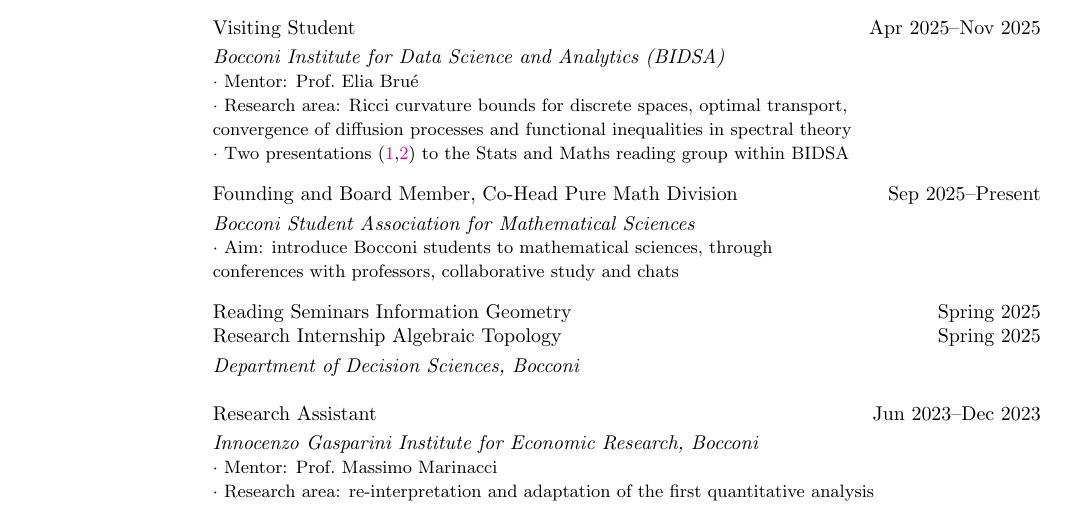
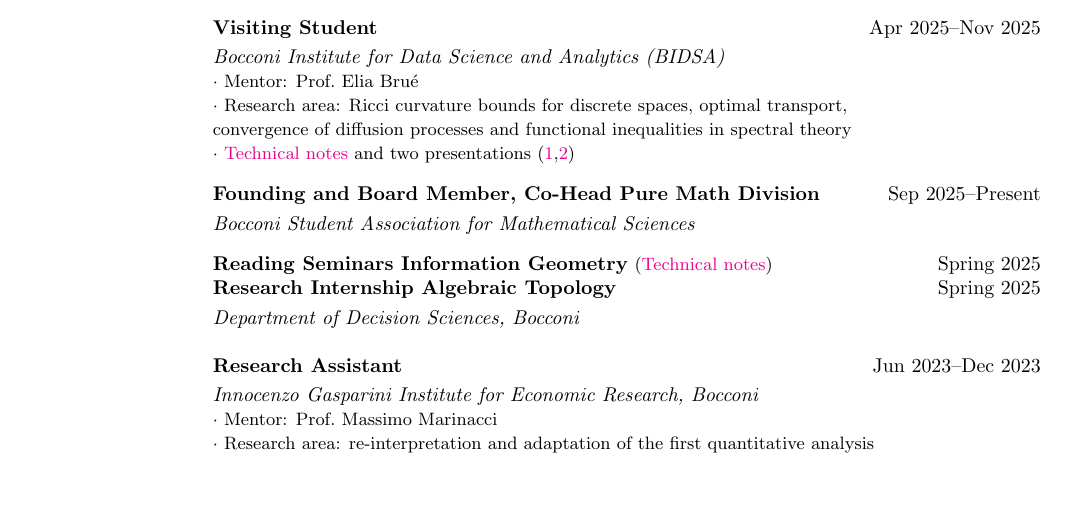
Before and after one commit to matildedol/matildedol.github.io, a LaTeX CV (tex/cv/cv.tex): part of the page, cut so that both start at the same text, the shorter picture padded with empty space. Compiled offline with pdfLaTeX.

Commit message:
add references to work done

```diff
--- a/tex/cv/cv.tex
+++ b/tex/cv/cv.tex
@@ -2,7 +2,7 @@
 
 \usepackage{pifont}
 \usepackage[latin1] {inputenc}
-\topmargin -.5in
+\topmargin -0.5in
 \oddsidemargin -.35in      % Reduce left margin
 \evensidemargin -.35in     % Reduce right margin for even pages (if any)
 \textwidth=5.75in
@@ -57,28 +57,27 @@
 { \small $\cdot$ Research area: explaining \textit{double descent} phenomenon, what underlies\\ stochastic gradient descent preference for smoothness, what is smoothness
 \vspace{3mm}}\\
 % BRUE
-{ Visiting Student}
+{\bf Visiting Student}
 \hfill Apr~2025--Nov~2025\vspace*{1mm}\\
 {\it Bocconi Institute for Data Science and Analytics (BIDSA)}\\
 {\small $\cdot$ Mentor: Prof.\ Elia Bru\'e}\\
 {\small $\cdot$ Research area: Ricci curvature bounds for discrete spaces, optimal transport,\\ convergence of diffusion processes and functional inequalities in spectral theory}\\
-{\small $\cdot$ Two presentations (\href{https://matildedol.github.io/files/Sliding_Ricci}{1},\href{https://matildedol.github.io/files/Sliding_Soboleb}{2}) to the Stats and Maths reading group within BIDSA
+{\small $\cdot$ \href{https://matildedol.github.io/files/Ricci.pdf}{Technical notes} and two presentations (\href{https://matildedol.github.io/files/Sliding_Ricci}{1},\href{https://matildedol.github.io/files/Sliding_Soboleb}{2})
 \vspace{3mm}}\\
 % BAMS
-{ Founding and Board Member, Co-Head Pure Math Division}
+{\bf Founding and Board Member, Co-Head Pure Math Division}
 \hfill Sep~2025--Present\vspace*{1mm}\\
-{\it Bocconi Student Association for Mathematical Sciences}\\
-{\small $\cdot$ Aim: introduce Bocconi students to mathematical sciences, through \\conferences with professors, collaborative study and chats
-\vspace{3mm}}\\
+{\it Bocconi Student Association for Mathematical Sciences}\vspace{3mm}}\\
+% {\small $\cdot$ Aim: introduce Bocconi students to mathematical sciences, through \\conferences with professors, collaborative study and projects
 % DEC
-{ Reading Seminars Information Geometry}
+{\bf Reading Seminars Information Geometry} {\small (\href{https://matildedol.github.io/files/info_geo.pdf}{Technical notes})}
 \hfill Spring~2025\\
-{ Research Internship Algebraic Topology}
+{\bf Research Internship Algebraic Topology}
 \hfill Spring~2025\vspace*{1mm}\\
 {\it Department of Decision Sciences, Bocconi}\\
 \vspace{0mm}\\
 % MAX
-{ Research Assistant}
+{\bf Research Assistant}
 \hfill Jun~2023--Dec~2023\vspace*{1mm}\\
 {\it Innocenzo Gasparini Institute for Economic Research, Bocconi}\\
 {\small $\cdot$ Mentor: Prof.\ Massimo Marinacci}\\
```
Also changed, not shown: tex/cv/cv.pdf, tex/cv/cv.tex (2 more changed lines).
